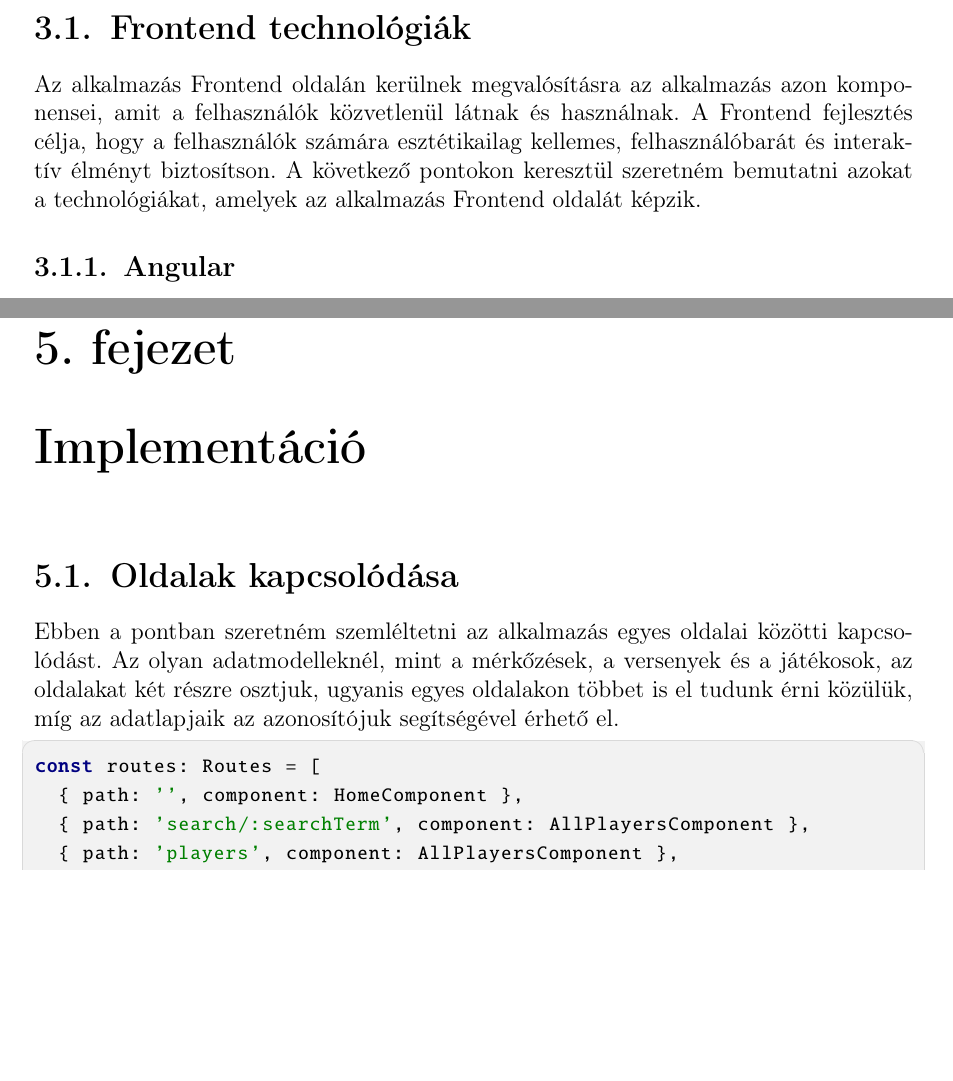
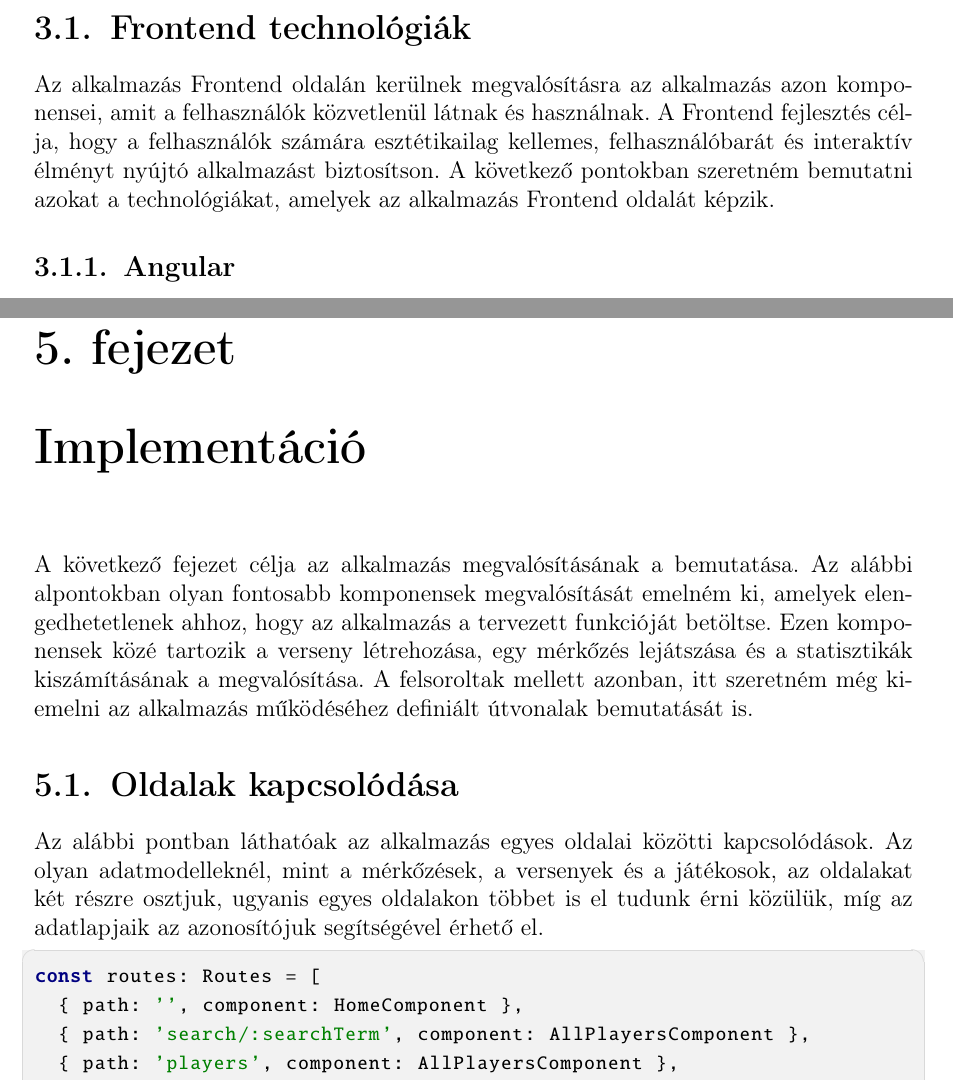
Before and after one commit to TBalint1/P2GNFT_Szakdolgozat, a LaTeX document (szakdolgozat/dolgozat.tex, which reads szakdolgozat/chapters/4_implementation.tex, szakdolgozat/chapters/7_technologies.tex): two parts of pages 13 and 31 of 50, joined at a grey line, cut so that both start at the same text, the shorter picture padded with empty space. Compiled offline with pdfLaTeX.

Commit message:
Hiányzó bevezetések pótolva

```diff
--- a/szakdolgozat/chapters/4_implementation.tex
+++ b/szakdolgozat/chapters/4_implementation.tex
@@ -1,6 +1,7 @@
 \Chapter{Implementáció}
+A következő fejezet célja az alkalmazás megvalósításának a bemutatása. Az alábbi alpontokban olyan fontosabb komponensek megvalósítását emelném ki, amelyek elengedhetetlenek ahhoz, hogy az alkalmazás a tervezett funkcióját betöltse. Ezen komponensek közé tartozik a verseny létrehozása, egy mérkőzés lejátszása és a statisztikák kiszámításának a megvalósítása. A felsoroltak mellett azonban, itt szeretném még kiemelni az alkalmazás működéséhez definiált útvonalak bemutatását is.
 \Section{Oldalak kapcsolódása}
-Ebben a pontban szeretném szemléltetni az alkalmazás egyes oldalai közötti kapcsolódást. Az olyan adatmodelleknél, mint a mérkőzések, a versenyek és a játékosok, az oldalakat két részre osztjuk, ugyanis egyes oldalakon többet is el tudunk érni közülük, míg az adatlapjaik az azonosítójuk segítségével érhető el.
+Az alábbi pontban láthatóak az alkalmazás egyes oldalai közötti kapcsolódások. Az olyan adatmodelleknél, mint a mérkőzések, a versenyek és a játékosok, az oldalakat két részre osztjuk, ugyanis egyes oldalakon többet is el tudunk érni közülük, míg az adatlapjaik az azonosítójuk segítségével érhető el.
 \begin{cpp}
 const routes: Routes = [
   { path: '', component: HomeComponent },
--- a/szakdolgozat/chapters/7_technologies.tex
+++ b/szakdolgozat/chapters/7_technologies.tex
@@ -3,5 +3,5 @@ Az alkalmazás technológiai hátterének kiválasztásakor fontos szempont volt
 \Section{Frontend technológiák}
-Az alkalmazás Frontend oldalán kerülnek megvalósításra az alkalmazás azon komponensei, amit a felhasználók közvetlenül látnak és használnak. A Frontend fejlesztés célja, hogy a felhasználók számára esztétikailag kellemes, felhasználóbarát és interaktív élményt biztosítson. A következő pontokon keresztül szeretném bemutatni azokat a technológiákat, amelyek az alkalmazás Frontend oldalát képzik.
+Az alkalmazás Frontend oldalán kerülnek megvalósításra az alkalmazás azon komponensei, amit a felhasználók közvetlenül látnak és használnak. A Frontend fejlesztés célja, hogy a felhasználók számára esztétikailag kellemes, felhasználóbarát és interaktív élményt nyújtó alkalmazást biztosítson. A következő pontokban szeretném bemutatni azokat a technológiákat, amelyek az alkalmazás Frontend oldalát képzik.
 \subsection{Angular}
 Az Angular \cite{Angular1} egy nyílt forráskódú, TypeScript \cite{TypeScript} nyelven írt, JavaScript keretrendszer. Az Angular, mint keretrendszer, számottevő előnnyel rendelkezik, miközben szabványos struktúrát biztosít a fejlesztők számára, amellyel dolgozhatnak. Lehetővé teszi a felhasználók számára, hogy nagyméretű alkalmazásokat hozzanak létre karbantartható módon. A használata sok előnnyel jár, mivel a keretrendszer alapja, a JavaScript nagyon sok helyen előfordul manapság, viszont önmagában a JavaScript nem teljesen ideális olyan oldalak fejlesztésére, amelyek modularitást, tesztelhetőséget és fejlesztői produktivitást igényelnek. Az egyéb JavaScript alapú keretrendszerek mellett az Angular ilyen, és ehhez hasonló problémákra nyújt megoldást.
 
```
Also changed, not shown: szakdolgozat/chapters/2_concept.tex (+1 -1 lines), szakdolgozat/chapters/3_design.tex (+1 -1 lines), szakdolgozat/chapters/4_implementation.tex (2 more changed lines), szakdolgozat/chapters/7_technologies.tex (2 more changed lines).
